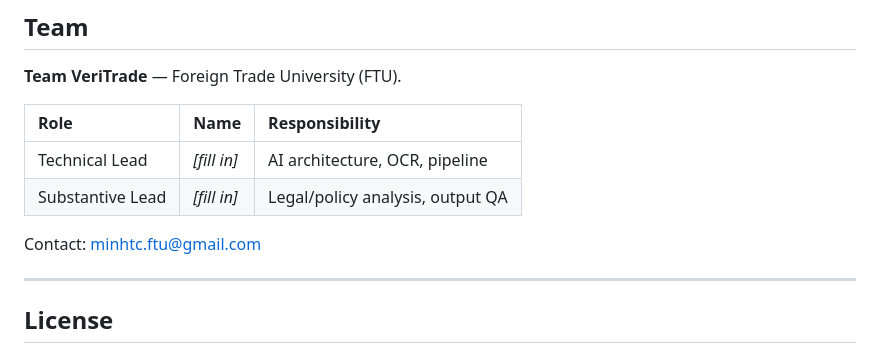
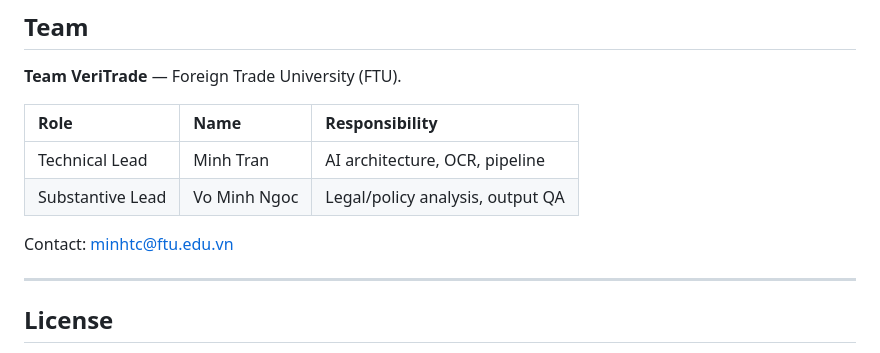
Before and after one commit to ftulabs/law-v2.0, a Markdown page: README.md, the part around the change. Rendered like a GitHub page.

Commit message:
Update team roles and contact information in README

```diff
--- a/README.md
+++ b/README.md
@@ -443,10 +443,10 @@ The dashboard reads `st.secrets` first, then env/`.env`. Locally, copy
 
 | Role | Name | Responsibility |
 | :---- | :---- | :---- |
-| Technical Lead | _[fill in]_ | AI architecture, OCR, pipeline |
-| Substantive Lead | _[fill in]_ | Legal/policy analysis, output QA |
+| Technical Lead | Minh Tran | AI architecture, OCR, pipeline |
+| Substantive Lead | Vo Minh Ngoc | Legal/policy analysis, output QA |
 
-Contact: minhtc.ftu@gmail.com
+Contact: minhtc@ftu.edu.vn
 
 ---
 
```
